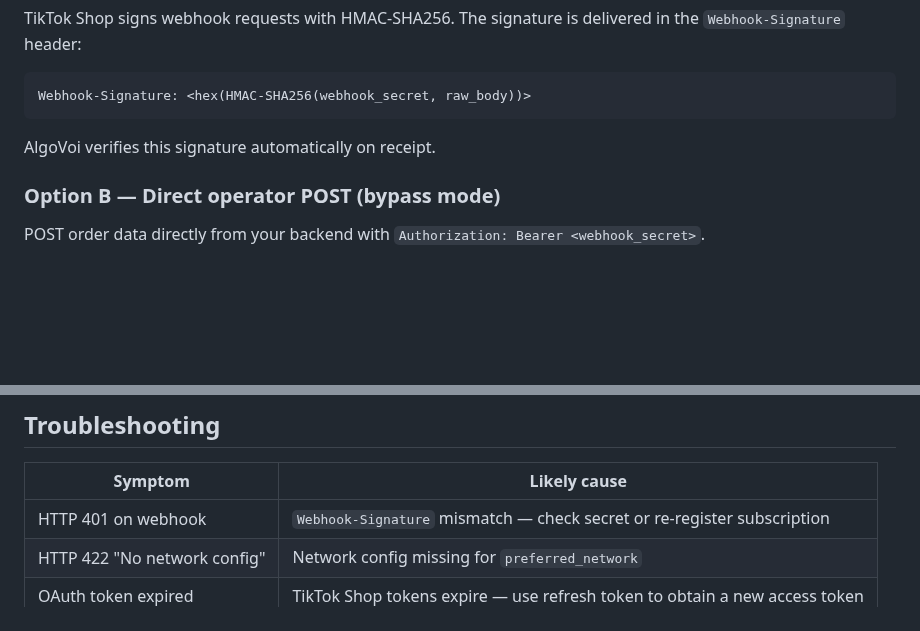
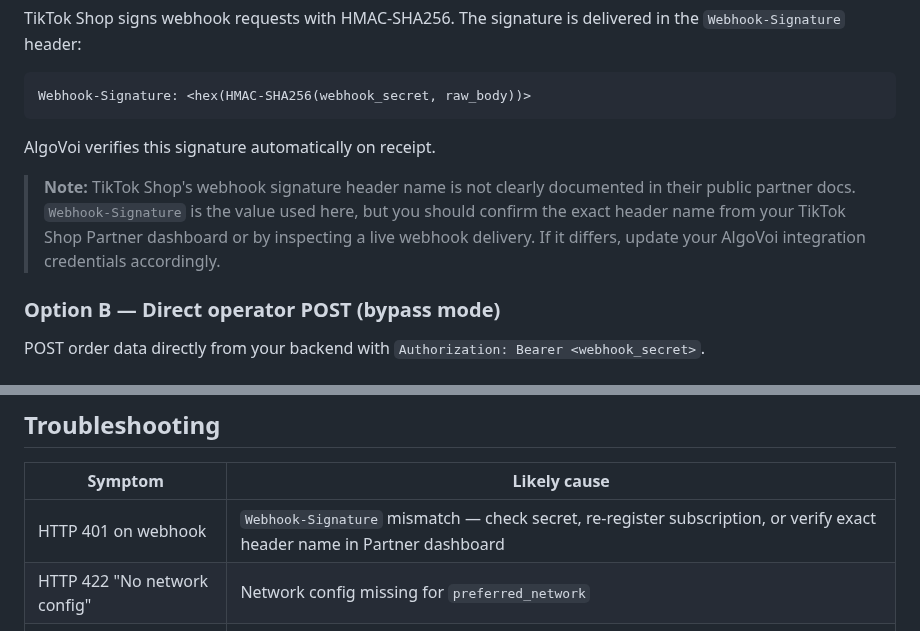
Before and after one commit to chopmob-cloud/AlgoVoi-Platform-Adapters, a Markdown page: tiktok-shop.md, 2 parts joined by grey strips. Drawn GitHub-style; blank space fills up the shorter version.

Commit message:
Add unverified caveat to TikTok Shop webhook signature header
Webhook-Signature header name is not publicly documented by TikTok Shop.
Added a note advising users to confirm the exact header name from their
Partner dashboard or a live webhook delivery.

Co-Authored-By: Claude Sonnet 4.6 <noreply@anthropic.com>

```diff
--- a/tiktok-shop.md
+++ b/tiktok-shop.md
@@ -131,6 +131,8 @@ Webhook-Signature: <hex(HMAC-SHA256(webhook_secret, raw_body))>
 
 AlgoVoi verifies this signature automatically on receipt.
 
+> **Note:** TikTok Shop's webhook signature header name is not clearly documented in their public partner docs. `Webhook-Signature` is the value used here, but you should confirm the exact header name from your TikTok Shop Partner dashboard or by inspecting a live webhook delivery. If it differs, update your AlgoVoi integration credentials accordingly.
+
 ### Option B — Direct operator POST (bypass mode)
 
 POST order data directly from your backend with `Authorization: Bearer <webhook_secret>`.
@@ -153,7 +155,7 @@ Once connected:
 
 | Symptom | Likely cause |
 |---------|-------------|
-| HTTP 401 on webhook | `Webhook-Signature` mismatch — check secret or re-register subscription |
+| HTTP 401 on webhook | `Webhook-Signature` mismatch — check secret, re-register subscription, or verify exact header name in Partner dashboard |
 | HTTP 422 "No network config" | Network config missing for `preferred_network` |
 | OAuth token expired | TikTok Shop tokens expire — use refresh token to obtain a new access token |
 | Order not updating | Access token lacks `order:write` scope |
```
